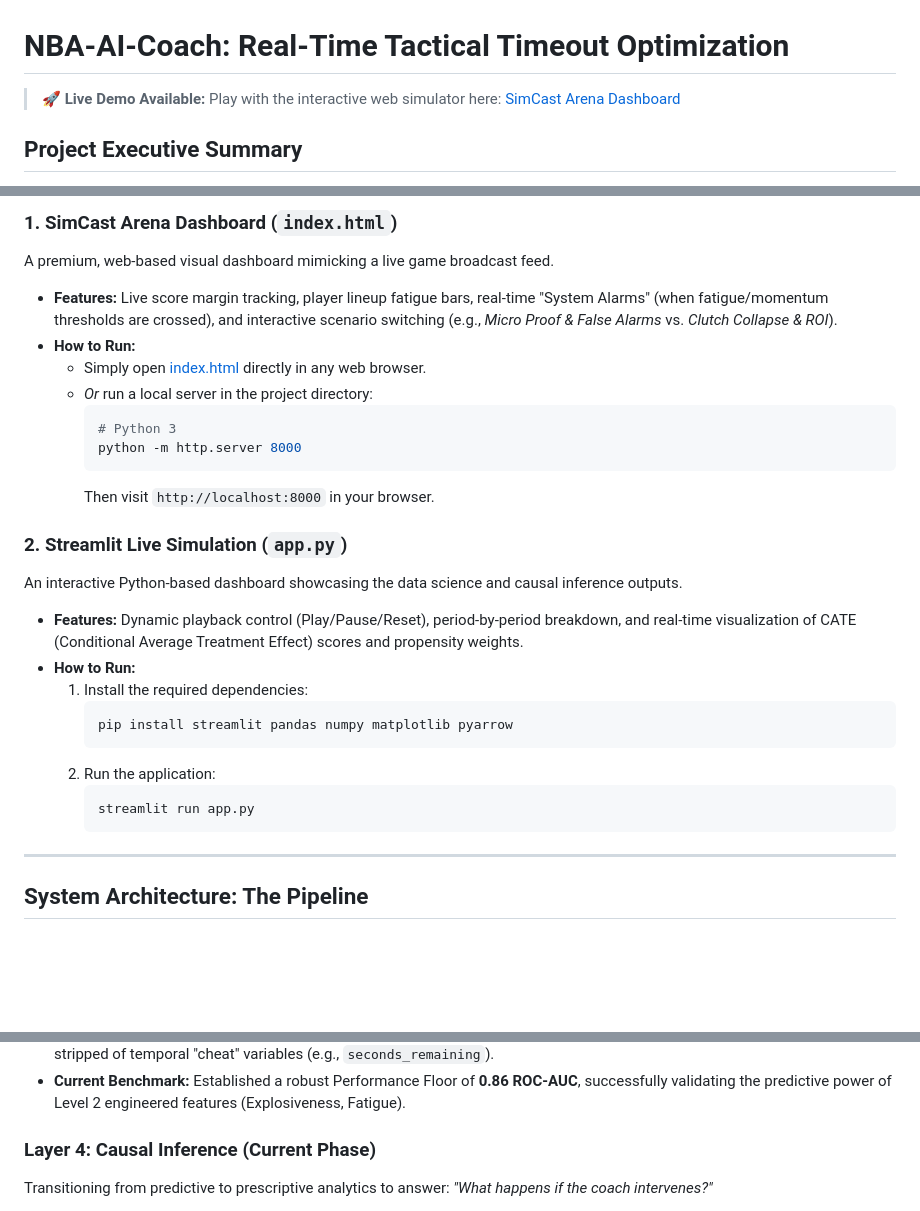
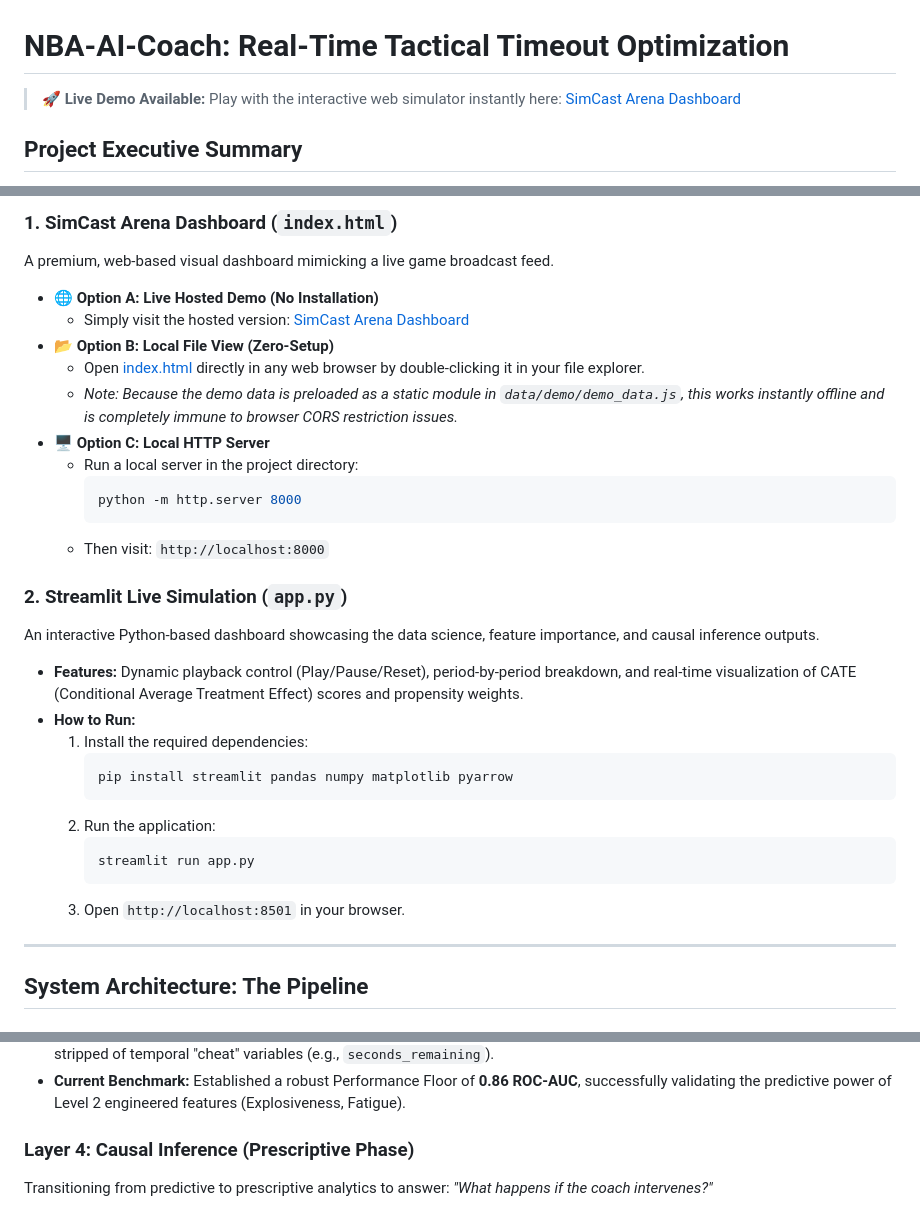
Before and after one commit to davidkorenblit/nba-ai-coach-assistant, a Markdown page: README.md, 3 parts joined by grey strips. Rendered like a GitHub page; blank space fills up the shorter version.

Commit message:
docs: Update README.md with clearer demo instructions

````diff
--- a/README.md
+++ b/README.md
@@ -1,6 +1,6 @@
 # NBA-AI-Coach: Real-Time Tactical Timeout Optimization
 
-> 🚀 **Live Demo Available:** Play with the interactive web simulator here: [SimCast Arena Dashboard](https://davidkorenblit.github.io/nba-ai-coach-assistant/)
+> 🚀 **Live Demo Available:** Play with the interactive web simulator instantly here: [SimCast Arena Dashboard](https://davidkorenblit.github.io/nba-ai-coach-assistant/)
 
 ## Project Executive Summary
 A Machine Learning-driven Decision Support System (DSS) designed to assist NBA coaching staffs in making data-validated timeout calls. By transforming raw event-stream data into a multi-layered analytical framework, the system quantifies game momentum and player fatigue, utilizing predictive modeling and **Causal Inference** to isolate the true treatment effect of a timeout and predict the optimal moment to intervene.
@@ -16,28 +16,32 @@ To showcase the decision-support engine in action, the project includes two inte
 
 ### 1. SimCast Arena Dashboard (`index.html`)
 A premium, web-based visual dashboard mimicking a live game broadcast feed.
-* **Features:** Live score margin tracking, player lineup fatigue bars, real-time "System Alarms" (when fatigue/momentum thresholds are crossed), and interactive scenario switching (e.g., *Micro Proof & False Alarms* vs. *Clutch Collapse & ROI*).
-* **How to Run:**
-  * Simply open [index.html](file:///c:/Users/david/finalPro/index.html) directly in any web browser.
-  * *Or* run a local server in the project directory:
-    ```bash
-    # Python 3
-    python -m http.server 8000
-    ```
-    Then visit `http://localhost:8000` in your browser.
+
+*   **🌐 Option A: Live Hosted Demo (No Installation)**
+    *   Simply visit the hosted version: [SimCast Arena Dashboard](https://davidkorenblit.github.io/nba-ai-coach-assistant/)
+*   **📂 Option B: Local File View (Zero-Setup)**
+    *   Open [index.html](file:///c:/Users/david/finalPro/index.html) directly in any web browser by double-clicking it in your file explorer.
+    *   *Note: Because the demo data is preloaded as a static module in `data/demo/demo_data.js`, this works instantly offline and is completely immune to browser CORS restriction issues.*
+*   **🖥️ Option C: Local HTTP Server**
+    *   Run a local server in the project directory:
+        ```bash
+        python -m http.server 8000
+        ```
+    *   Then visit: `http://localhost:8000`
 
 ### 2. Streamlit Live Simulation (`app.py`)
-An interactive Python-based dashboard showcasing the data science and causal inference outputs.
-* **Features:** Dynamic playback control (Play/Pause/Reset), period-by-period breakdown, and real-time visualization of CATE (Conditional Average Treatment Effect) scores and propensity weights.
-* **How to Run:**
-  1. Install the required dependencies:
-     ```bash
-     pip install streamlit pandas numpy matplotlib pyarrow
-     ```
-  2. Run the application:
-     ```bash
-     streamlit run app.py
-     ```
+An interactive Python-based dashboard showcasing the data science, feature importance, and causal inference outputs.
+*   **Features:** Dynamic playback control (Play/Pause/Reset), period-by-period breakdown, and real-time visualization of CATE (Conditional Average Treatment Effect) scores and propensity weights.
+*   **How to Run:**
+    1.  Install the required dependencies:
+        ```bash
+        pip install streamlit pandas numpy matplotlib pyarrow
+        ```
+    2.  Run the application:
+        ```bash
+        streamlit run app.py
+        ```
+    3.  Open `http://localhost:8501` in your browser.
 
 ---
 
@@ -61,7 +65,7 @@ Focusing on non-linear game dynamics to extract true basketball context:
 * **Hardened Baseline Model:** An XGBoost Classifier heavily regularized (L1/L2 penalties, depth limits, 80% subsampling) and stripped of temporal "cheat" variables (e.g., `seconds_remaining`).
 * **Current Benchmark:** Established a robust Performance Floor of **0.86 ROC-AUC**, successfully validating the predictive power of Level 2 engineered features (Explosiveness, Fatigue).
 
-### Layer 4: Causal Inference (Current Phase)
+### Layer 4: Causal Inference (Prescriptive Phase)
 Transitioning from predictive to prescriptive analytics to answer: *"What happens if the coach intervenes?"*
 * **Treatment Definition:** Isolating timeout events within possessions.
 * **Propensity Scoring:** Modeling the probability of a coach calling a timeout in any given game state.
````
